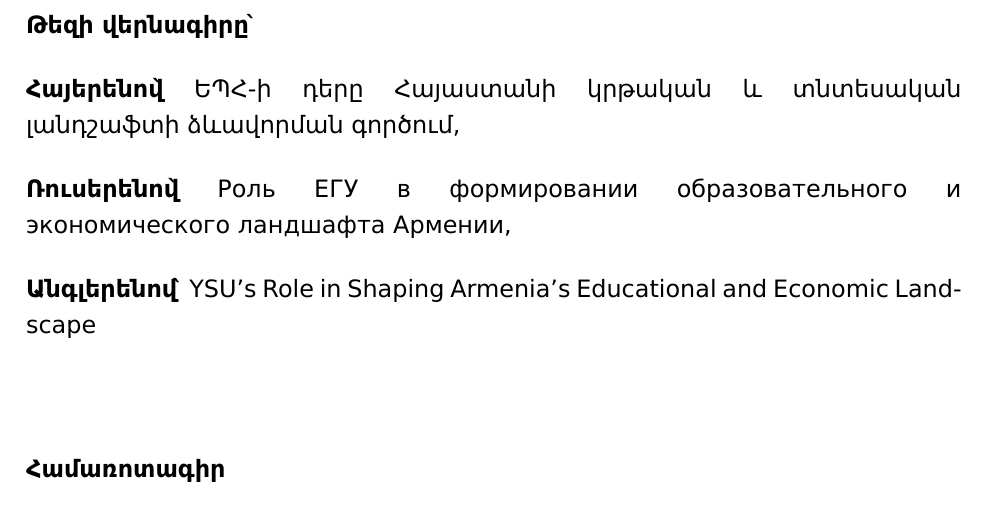
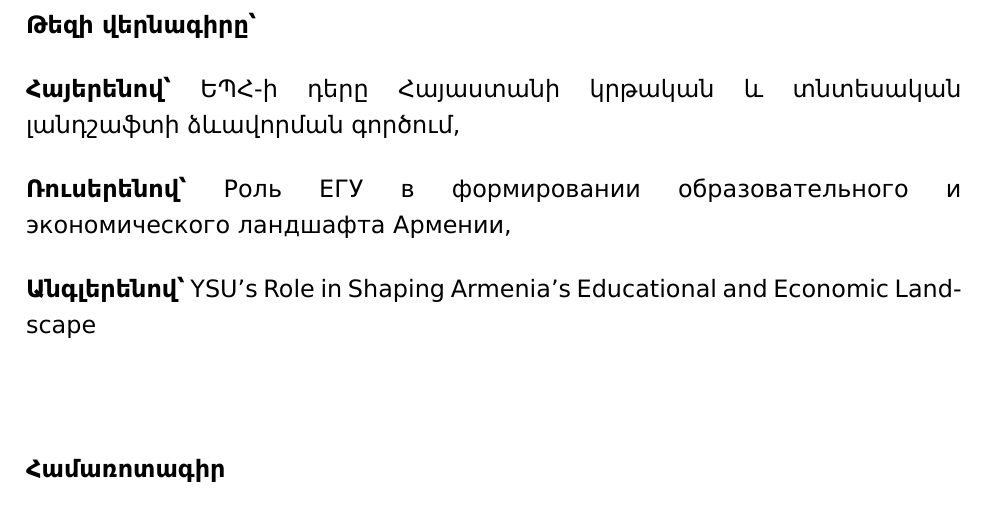
Before and after one commit to AndranikSargsyan/LaTeZ, a LaTeX document (template.tex, which reads pages/abstract_page_arm.tex): part of page 4 of 13, cut so that both start at the same text. Compiled offline with XeLaTeX; a missing font is replaced by an installed copy or a similar font.

Commit message:
Small fix

```diff
--- a/pages/abstract_page_arm.tex
+++ b/pages/abstract_page_arm.tex
@@ -1,19 +1,19 @@
 \setmainfont{DejaVu Sans}
 \fontsize{12}{12}\selectfont
 
-\noindent{\textbf{Թեզի վերնագիրը \`}}
+\noindent{\textbf{Թեզի վերնագիրը՝}}
 
 \vspace{0.5cm}
 
-\noindent{\textbf{Հայերենով\`} \thesisTitleArm,}
+\noindent{\textbf{Հայերենով՝} \thesisTitleArm,}
 
 \vspace{0.5cm}
 
-\noindent{\textbf{Ռուսերենով\`} \thesisTitleRus,}
+\noindent{\textbf{Ռուսերենով՝} \thesisTitleRus,}
 
 \vspace{0.5cm}
 
-\noindent{\textbf{Անգլերենով \`} \thesisTitleEng}
+\noindent{\textbf{Անգլերենով՝} \thesisTitleEng}
 
 \vfill
 
```
Also changed, not shown: YSU-Master-Thesis-Template.pdf.
